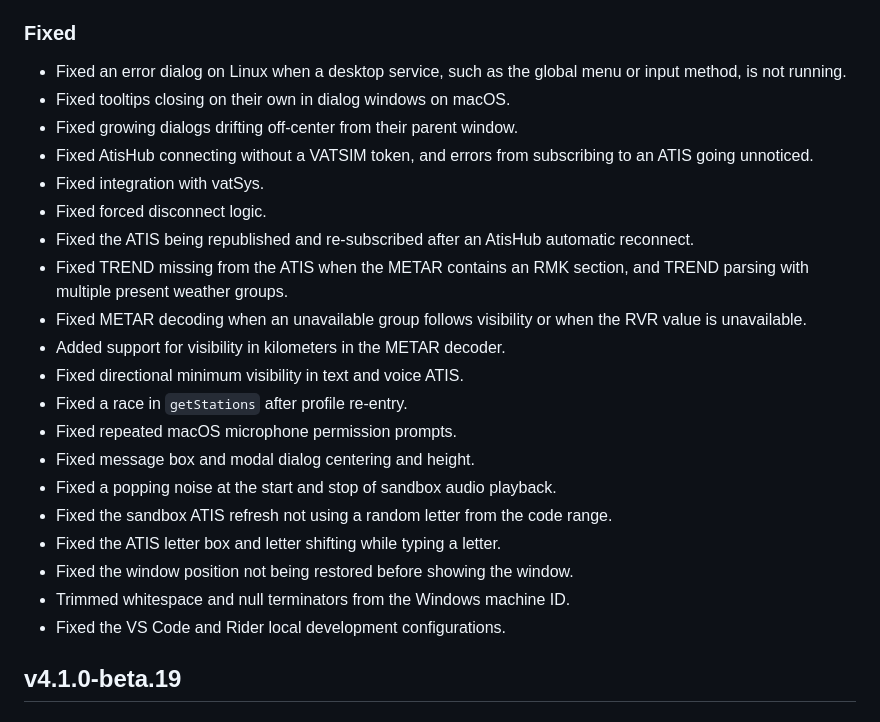
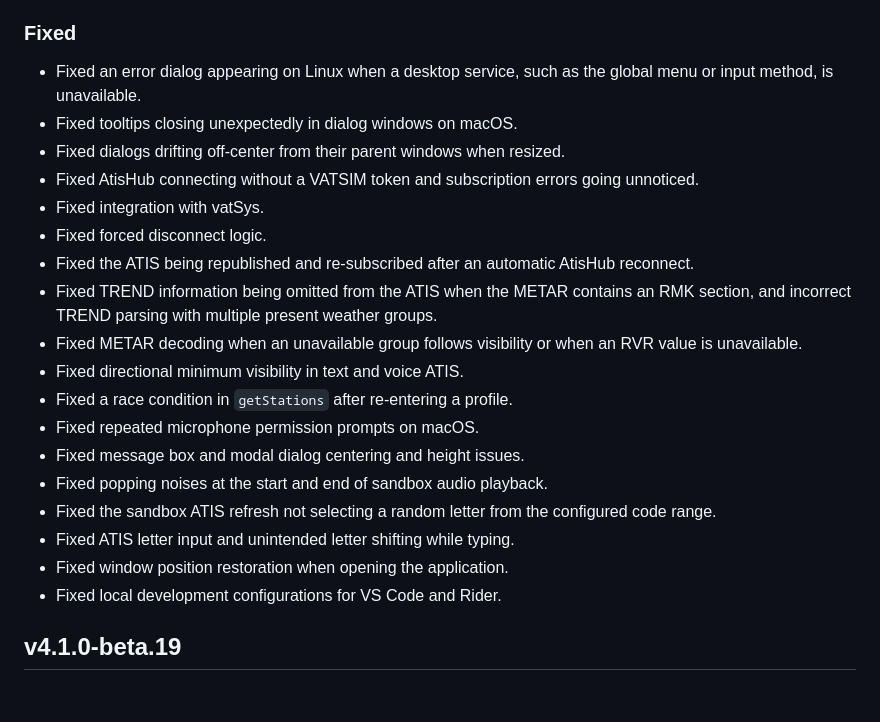
Before and after one commit to vatis-project/vatis, a Markdown page: CHANGELOG.md, the part around one of its changes. Rendered like a GitHub page.

```diff
--- a/CHANGELOG.md
+++ b/CHANGELOG.md
@@ -58,24 +57,22 @@ and this project adheres to [Semantic Versioning](https://semver.org/spec/v2.0.0
 ### Fixed
-- Fixed an error dialog on Linux when a desktop service, such as the global menu or input method, is not running.
-- Fixed tooltips closing on their own in dialog windows on macOS.
-- Fixed growing dialogs drifting off-center from their parent window.
-- Fixed AtisHub connecting without a VATSIM token, and errors from subscribing to an ATIS going unnoticed.
+- Fixed an error dialog appearing on Linux when a desktop service, such as the global menu or input method, is unavailable.
+- Fixed tooltips closing unexpectedly in dialog windows on macOS.
+- Fixed dialogs drifting off-center from their parent windows when resized.
+- Fixed AtisHub connecting without a VATSIM token and subscription errors going unnoticed.
 - Fixed integration with vatSys.
 - Fixed forced disconnect logic.
-- Fixed the ATIS being republished and re-subscribed after an AtisHub automatic reconnect.
-- Fixed TREND missing from the ATIS when the METAR contains an RMK section, and TREND parsing with multiple present weather groups.
-- Fixed METAR decoding when an unavailable group follows visibility or when the RVR value is unavailable.
-- Added support for visibility in kilometers in the METAR decoder.
+- Fixed the ATIS being republished and re-subscribed after an automatic AtisHub reconnect.
+- Fixed TREND information being omitted from the ATIS when the METAR contains an RMK section, and incorrect TREND parsing with multiple present weather groups.
+- Fixed METAR decoding when an unavailable group follows visibility or when an RVR value is unavailable.
 - Fixed directional minimum visibility in text and voice ATIS.
-- Fixed a race in `getStations` after profile re-entry.
-- Fixed repeated macOS microphone permission prompts.
-- Fixed message box and modal dialog centering and height.
-- Fixed a popping noise at the start and stop of sandbox audio playback.
-- Fixed the sandbox ATIS refresh not using a random letter from the code range.
-- Fixed the ATIS letter box and letter shifting while typing a letter.
-- Fixed the window position not being restored before showing the window.
-- Trimmed whitespace and null terminators from the Windows machine ID.
-- Fixed the VS Code and Rider local development configurations.
+- Fixed a race condition in `getStations` after re-entering a profile.
+- Fixed repeated microphone permission prompts on macOS.
+- Fixed message box and modal dialog centering and height issues.
+- Fixed popping noises at the start and end of sandbox audio playback.
+- Fixed the sandbox ATIS refresh not selecting a random letter from the configured code range.
+- Fixed ATIS letter input and unintended letter shifting while typing.
+- Fixed window position restoration when opening the application.
+- Fixed local development configurations for VS Code and Rider.
 
 ## v4.1.0-beta.19
 ### Fixed
```
Also changed, not shown: other parts of CHANGELOG.md (+32 -33 lines).
